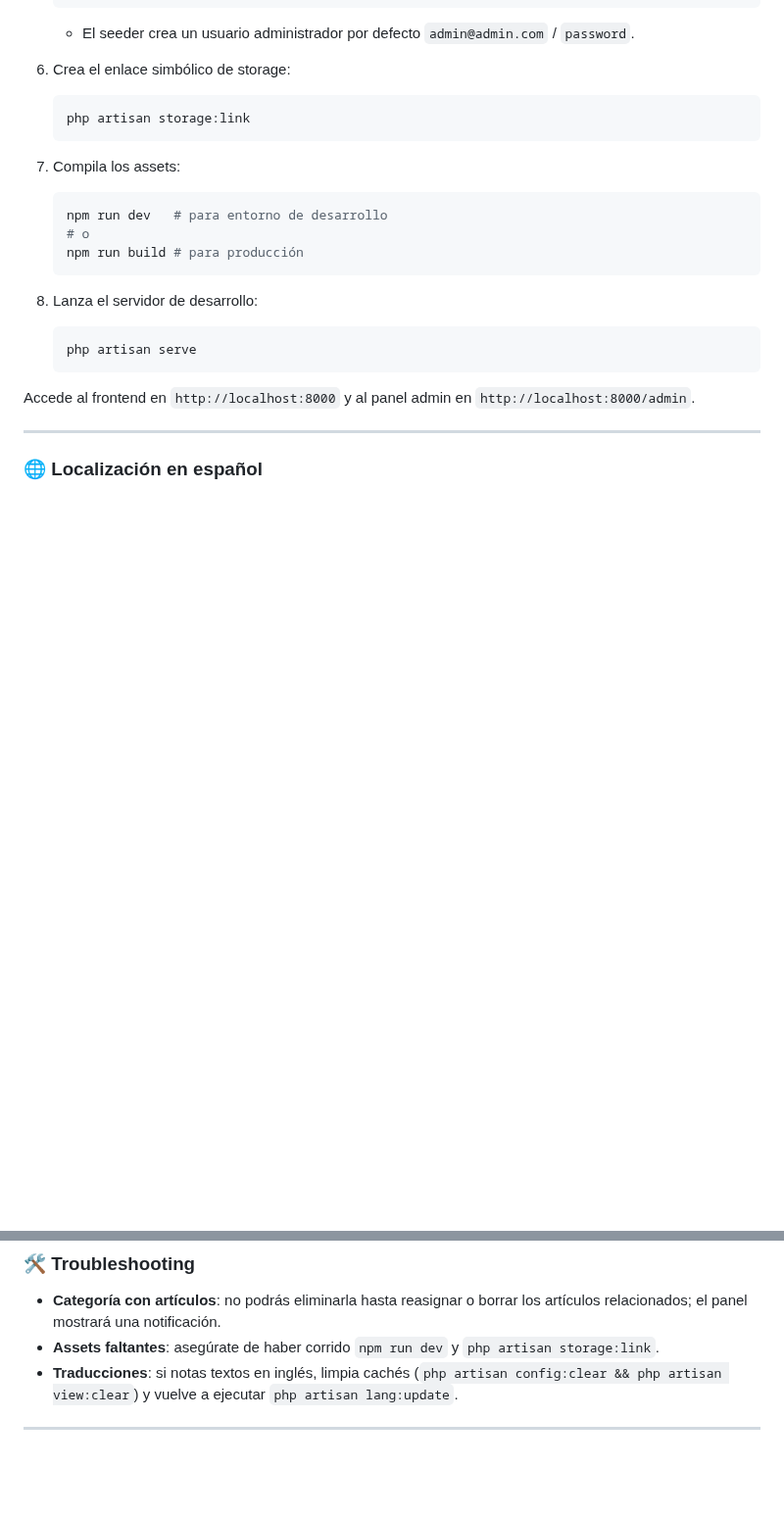
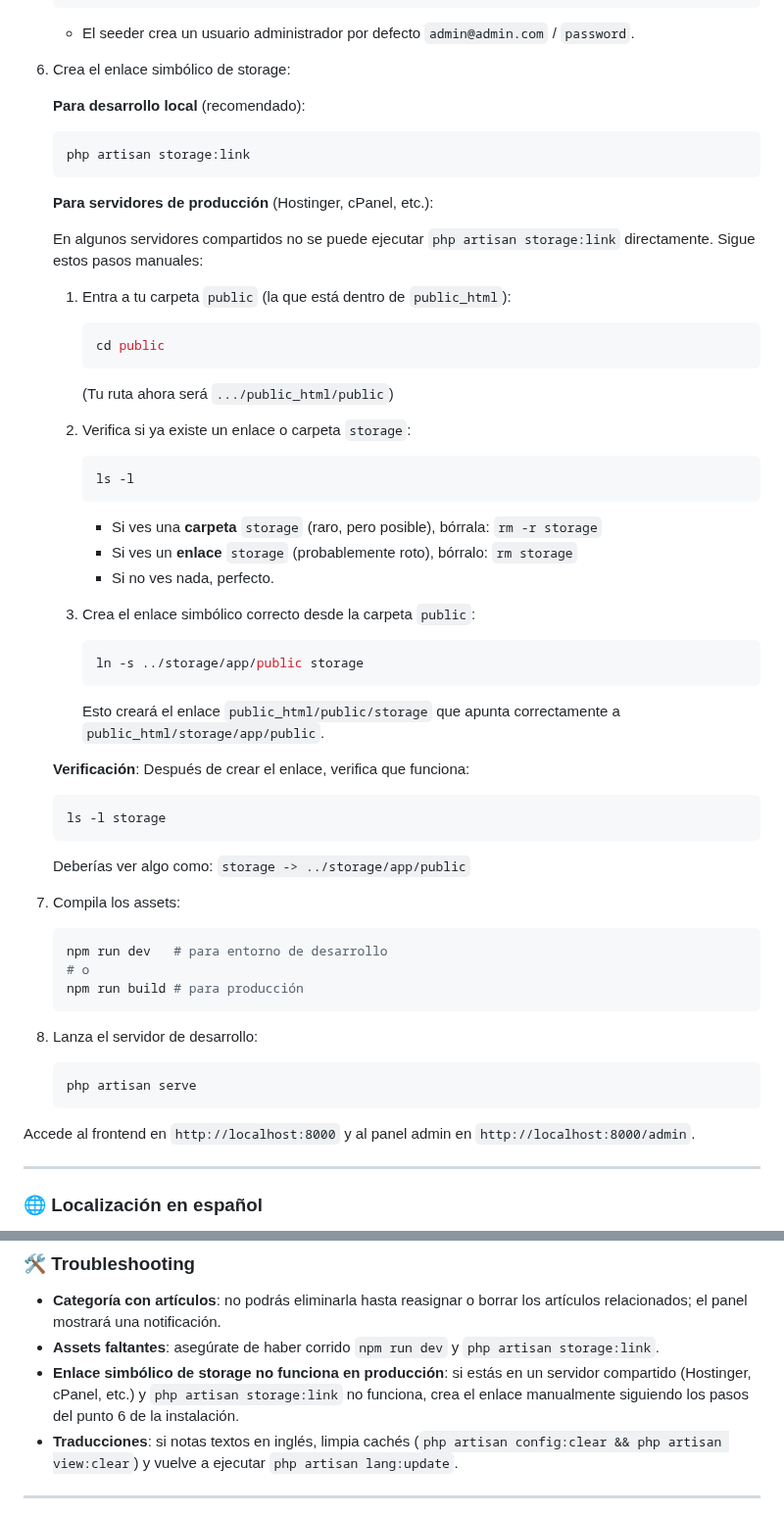
Before and after one commit to MoisesCorcho/NoticiasInfoReal, a Markdown page: README.md, 2 parts joined by grey strips. Shown at 98% size. Drawn GitHub-style; blank space fills up the shorter version.

Commit message:
docs: enhance README.md with detailed instructions for creating symbolic links in production environments, improving clarity for users on shared hosting platforms

````diff
--- a/README.md
+++ b/README.md
@@ -298,9 +298,41 @@ $article->comments()->where('status', 'approved')->get();
    - El seeder crea un usuario administrador por defecto `admin@admin.com` / `password`.
 
 6. Crea el enlace simbólico de storage:
+
+   **Para desarrollo local** (recomendado):
    ```bash
    php artisan storage:link
    ```
+
+   **Para servidores de producción** (Hostinger, cPanel, etc.):
+
+   En algunos servidores compartidos no se puede ejecutar `php artisan storage:link` directamente. Sigue estos pasos manuales:
+
+   1. Entra a tu carpeta `public` (la que está dentro de `public_html`):
+      ```bash
+      cd public
+      ```
+      (Tu ruta ahora será `.../public_html/public`)
+
+   2. Verifica si ya existe un enlace o carpeta `storage`:
+      ```bash
+      ls -l
+      ```
+      - Si ves una **carpeta** `storage` (raro, pero posible), bórrala: `rm -r storage`
+      - Si ves un **enlace** `storage` (probablemente roto), bórralo: `rm storage`
+      - Si no ves nada, perfecto.
+
+   3. Crea el enlace simbólico correcto desde la carpeta `public`:
+      ```bash
+      ln -s ../storage/app/public storage
+      ```
+      Esto creará el enlace `public_html/public/storage` que apunta correctamente a `public_html/storage/app/public`.
+
+   **Verificación**: Después de crear el enlace, verifica que funciona:
+      ```bash
+      ls -l storage
+      ```
+      Deberías ver algo como: `storage -> ../storage/app/public`
 
 7. Compila los assets:
    ```bash
@@ -398,6 +430,7 @@ Recuerda: solo se listan artículos `published` cuya fecha `published_at` es pas
 
 - **Categoría con artículos**: no podrás eliminarla hasta reasignar o borrar los artículos relacionados; el panel mostrará una notificación.
 - **Assets faltantes**: asegúrate de haber corrido `npm run dev` y `php artisan storage:link`.
+- **Enlace simbólico de storage no funciona en producción**: si estás en un servidor compartido (Hostinger, cPanel, etc.) y `php artisan storage:link` no funciona, crea el enlace manualmente siguiendo los pasos del punto 6 de la instalación.
 - **Traducciones**: si notas textos en inglés, limpia cachés (`php artisan config:clear && php artisan view:clear`) y vuelve a ejecutar `php artisan lang:update`.
 
 ---
````
